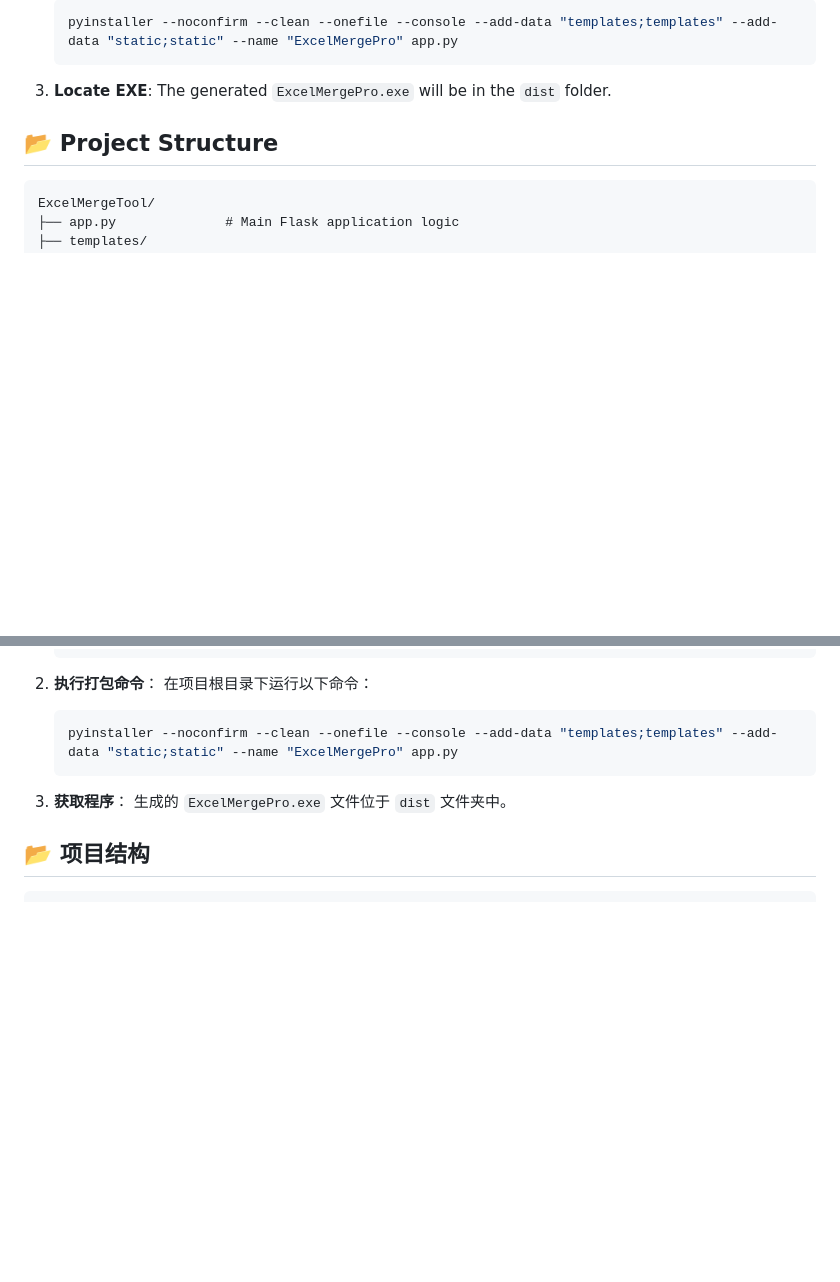
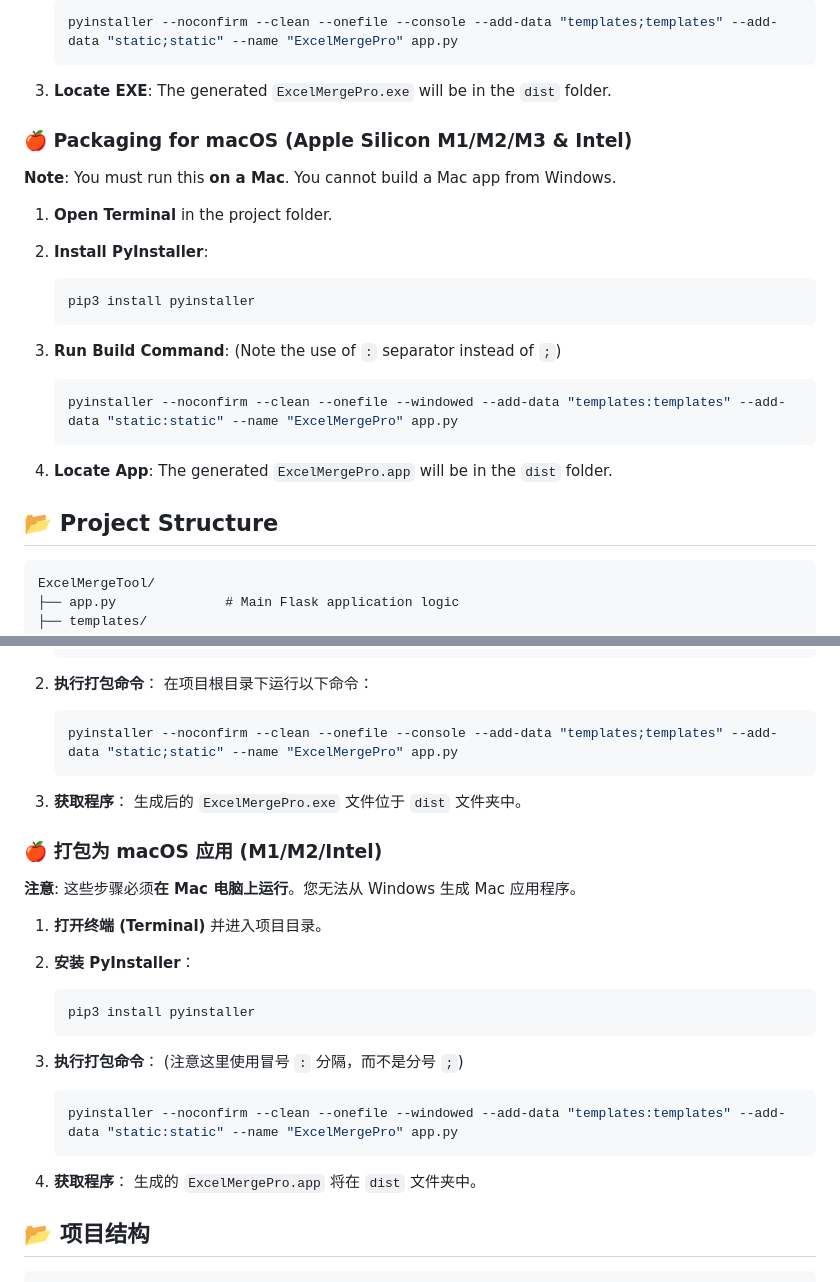
Before and after one commit to tinydream96/ExcelMergeTool, a Markdown page: README.md, 2 parts joined by grey strips. Drawn GitHub-style; blank space fills up the shorter version.

Commit message:
docs: update README with project details.

````diff
--- a/README.md
+++ b/README.md
@@ -79,6 +79,26 @@ If you want to create a standalone `.exe` file to run this tool without installi
 
 3.  **Locate EXE**:
     The generated `ExcelMergePro.exe` will be in the `dist` folder.
+
+### 🍎 Packaging for macOS (Apple Silicon M1/M2/M3 & Intel)
+
+**Note**: You must run this **on a Mac**. You cannot build a Mac app from Windows.
+
+1.  **Open Terminal** in the project folder.
+
+2.  **Install PyInstaller**:
+    ```bash
+    pip3 install pyinstaller
+    ```
+
+3.  **Run Build Command**:
+    (Note the use of `:` separator instead of `;`)
+    ```bash
+    pyinstaller --noconfirm --clean --onefile --windowed --add-data "templates:templates" --add-data "static:static" --name "ExcelMergePro" app.py
+    ```
+
+4.  **Locate App**:
+    The generated `ExcelMergePro.app` will be in the `dist` folder.
 
 ## 📂 Project Structure
 
@@ -173,7 +193,27 @@ This project is created for personal and educational use. Feel free to modify an
     ```
 
 3.  **获取程序**：
-    生成的 `ExcelMergePro.exe` 文件位于 `dist` 文件夹中。
+    生成后的 `ExcelMergePro.exe` 文件位于 `dist` 文件夹中。
+
+### 🍎 打包为 macOS 应用 (M1/M2/Intel)
+
+**注意**: 这些步骤必须**在 Mac 电脑上运行**。您无法从 Windows 生成 Mac 应用程序。
+
+1.  **打开终端 (Terminal)** 并进入项目目录。
+
+2.  **安装 PyInstaller**：
+    ```bash
+    pip3 install pyinstaller
+    ```
+
+3.  **执行打包命令**：
+    (注意这里使用冒号 `:` 分隔，而不是分号 `;`)
+    ```bash
+    pyinstaller --noconfirm --clean --onefile --windowed --add-data "templates:templates" --add-data "static:static" --name "ExcelMergePro" app.py
+    ```
+
+4.  **获取程序**：
+    生成的 `ExcelMergePro.app` 将在 `dist` 文件夹中。
 
 ## 📂 项目结构
 
````
